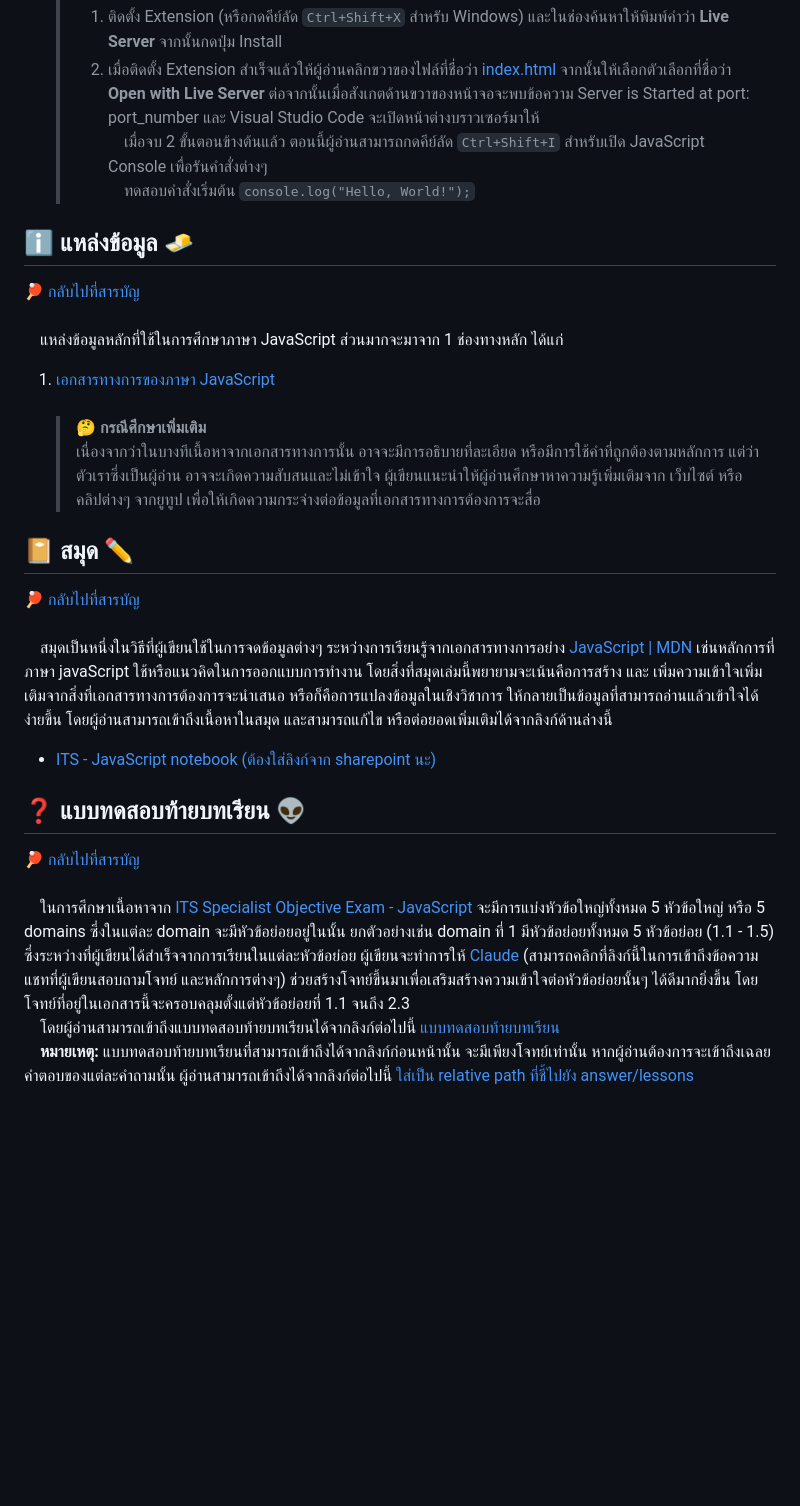
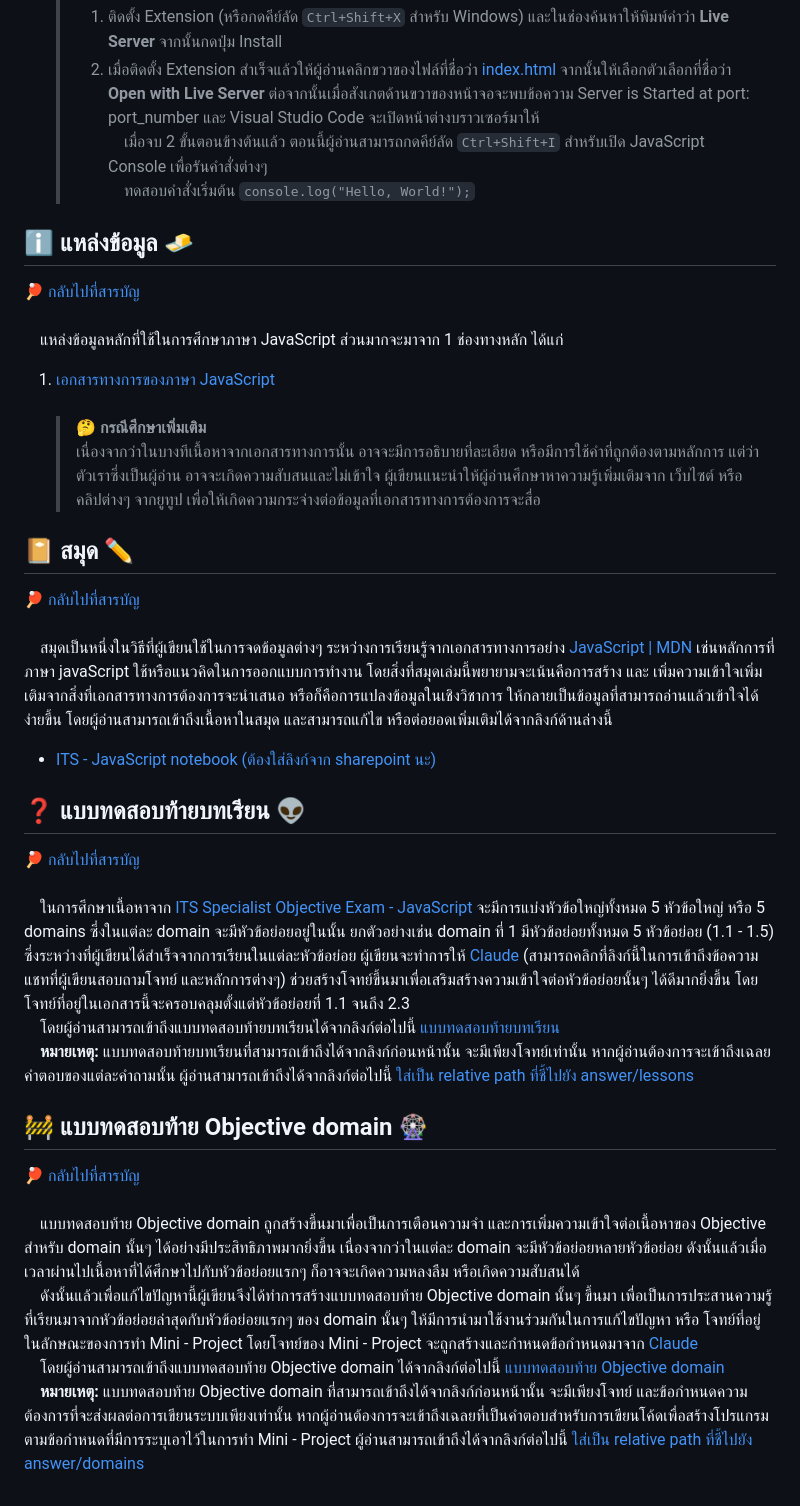
Before and after one commit to Bi-Ma-GOoOD/ITS-JavaScript, a Markdown page: README.md, the part around one of its changes. GitHub-like rendering; blank space fills up the shorter version.

Commit message:
create-question-for-domains

```diff
--- a/README.md
+++ b/README.md
@@ -21,6 +23,7 @@
     > 2. เมื่อติดตั้ง Extension สำเร็จแล้วให้ผู้อ่านคลิกขวาของไฟล์ที่ชื่อว่า [index.html](/index.html) จากนั้นให้เลือกตัวเลือกที่ชื่อว่า **Open with Live Server** ต่อจากนั้นเมื่อสังเกตด้านขวาของหน้าจอจะพบข้อความ Server is Started at port: port_number และ Visual Studio Code จะเปิดหน้าต่างบราวเซอร์มาให้ <br>
     &nbsp;&nbsp;&nbsp;&nbsp;เมื่อจบ 2 ขั้นตอนข้างต้นแล้ว ตอนนี้ผู้อ่านสามารถกดคีย์ลัด `Ctrl+Shift+I` สำหรับเปิด JavaScript Console เพื่อรันคำสั่งต่างๆ<br>
     &nbsp;&nbsp;&nbsp;&nbsp;ทดสอบคำสั่งเริ่มต้น `console.log("Hello, World!");`
+
 ## :information_source: แหล่งข้อมูล :butter:
 :ping_pong: [กลับไปที่สารบัญ](#clipboard-lists-of-content-relieved)<br><br>
 &nbsp;&nbsp;&nbsp;&nbsp;แหล่งข้อมูลหลักที่ใช้ในการศึกษาภาษา JavaScript ส่วนมากจะมาจาก 1 ช่องทางหลัก ได้แก่
@@ -28,12 +31,21 @@
     <br>
     > :thinking: **<font color="#FFF2A7">กรณีศึกษาเพิ่มเติม</font>** <br>
     เนื่องจากว่าในบางทีเนื้อหาจากเอกสารทางการนั้น อาจจะมีการอธิบายที่ละเอียด หรือมีการใช้คำที่ถูกต้องตามหลักการ แต่ว่า ตัวเราซึ่งเป็นผู้อ่าน อาจจะเกิดความสับสนและไม่เข้าใจ ผู้เขียนแนะนำให้ผู้อ่านศึกษาหาความรู้เพิ่มเติมจาก เว็บไซต์ หรือ คลิปต่างๆ จากยูทูป เพื่อให้เกิดความกระจ่างต่อข้อมูลที่เอกสารทางการต้องการจะสื่อ
+
 ## :notebook_with_decorative_cover: สมุด :pencil2:
 :ping_pong: [กลับไปที่สารบัญ](#clipboard-lists-of-content-relieved)<br><br>
 &nbsp;&nbsp;&nbsp;&nbsp;สมุดเป็นหนึ่งในวิธีที่ผู้เขียนใช้ในการจดข้อมูลต่างๆ ระหว่างการเรียนรู้จากเอกสารทางการอย่าง [JavaScript | MDN](https://developer.mozilla.org/en-US/docs/Web/JavaScript) เช่นหลักการที่ภาษา javaScript ใช้หรือแนวคิดในการออกแบบการทำงาน โดยสิ่งที่สมุดเล่มนี้พยายามจะเน้นคือการสร้าง และ เพิ่มความเข้าใจเพิ่มเติมจากสิ่งที่เอกสารทางการต้องการจะนำเสนอ หรือก็คือการแปลงข้อมูลในเชิงวิชาการ ให้กลายเป็นข้อมูลที่สามารถอ่านแล้วเข้าใจได้ง่ายขึ้น โดยผู้อ่านสามารถเข้าถึงเนื้อหาในสมุด และสามารถแก้ไข หรือต่อยอดเพิ่มเติมได้จากลิงก์ด้านล่างนี้
 * [ITS - JavaScript notebook (ต้องใส่ลิงก์จาก sharepoint นะ)](https://music.youtube.com/watch?v=l27kqvm64QY&si=YtpdeUt2CiWtFaGs)
+
 ## :question: แบบทดสอบท้ายบทเรียน :alien:
 :ping_pong: [กลับไปที่สารบัญ](#clipboard-lists-of-content-relieved)<br><br>
 &nbsp;&nbsp;&nbsp;&nbsp;ในการศึกษาเนื้อหาจาก [ITS Specialist Objective Exam - JavaScript](https://certiport.filecamp.com/s/i/ITS_Javascript) จะมีการแบ่งหัวข้อใหญ่ทั้งหมด 5 หัวข้อใหญ่ หรือ 5 domains ซึ่งในแต่ละ domain จะมีหัวข้อย่อยอยู่ในนั้น ยกตัวอย่างเช่น domain ที่ 1 มีหัวข้อย่อยทั้งหมด 5 หัวข้อย่อย (1.1 - 1.5) ซึ่งระหว่างที่ผู้เขียนได้สำเร็จจากการเรียนในแต่ละหัวข้อย่อย ผู้เขียนจะทำการให้ [Claude](https://claude.ai/share/3f0d5af4-9387-4acc-96aa-57c1990baa5f) (สามารถคลิกที่ลิงก์นี้ในการเข้าถึงข้อความแชทที่ผู้เขียนสอบถามโจทย์ และหลักการต่างๆ) ช่วยสร้างโจทย์ขึ้นมาเพื่อเสริมสร้างความเข้าใจต่อหัวข้อย่อยนั้นๆ ได้ดีมากยิ่งขึ้น โดยโจทย์ที่อยู่ในเอกสารนี้จะครอบคลุมตั้งแต่หัวข้อย่อยที่ 1.1 จนถึง 2.3<br>
 &nbsp;&nbsp;&nbsp;&nbsp;โดยผู้อ่านสามารถเข้าถึงแบบทดสอบท้ายบทเรียนได้จากลิงก์ต่อไปนี้ [แบบทดสอบท้ายบทเรียน](/question/lessons.md)<br>
 &nbsp;&nbsp;&nbsp;&nbsp;**หมายเหตุ:** แบบทดสอบท้ายบทเรียนที่สามารถเข้าถึงได้จากลิงก์ก่อนหน้านั้น จะมีเพียงโจทย์เท่านั้น หากผู้อ่านต้องการจะเข้าถึงเฉลยคำตอบของแต่ละคำถามนั้น ผู้อ่านสามารถเข้าถึงได้จากลิงก์ต่อไปนี้ [ใส่เป็น relative path ที่ชี้ไปยัง answer/lessons]()
+
+## :construction: แบบทดสอบท้าย Objective domain :ferris_wheel:
+:ping_pong: [กลับไปที่สารบัญ](#clipboard-lists-of-content-relieved)<br><br>
+&nbsp;&nbsp;&nbsp;&nbsp;แบบทดสอบท้าย Objective domain ถูกสร้างขึ้นมาเพื่อเป็นการเตือนความจำ และการเพิ่มความเข้าใจต่อเนื้อหาของ Objective สำหรับ domain นั้นๆ ได้อย่างมีประสิทธิภาพมากยิ่งขึ้น เนื่องจากว่าในแต่ละ domain จะมีหัวข้อย่อยหลายหัวข้อย่อย ดังนั้นแล้วเมื่อเวลาผ่านไปเนื้อหาที่ได้ศึกษาไปกับหัวข้อย่อยแรกๆ ก็อาจจะเกิดความหลงลืม หรือเกิดความสับสนได้<br>
+&nbsp;&nbsp;&nbsp;&nbsp;ดังนั้นแล้วเพื่อแก้ไขปัญหานี้ผู้เขียนจึงได้ทำการสร้างแบบทดสอบท้าย Objective domain นั้นๆ ขึ้นมา เพื่อเป็นการประสานความรู้ที่เรียนมาจากหัวข้อย่อยล่าสุดกับหัวข้อย่อยแรกๆ ของ domain นั้นๆ ให้มีการนำมาใช้งานร่วมกันในการแก้ไขปัญหา หรือ โจทย์ที่อยู่ในลักษณะของการทำ Mini - Project โดยโจทย์ของ Mini - Project จะถูกสร้างและกำหนดข้อกำหนดมาจาก [Claude](https://claude.ai/share/3f0d5af4-9387-4acc-96aa-57c1990baa5f) <br>
+&nbsp;&nbsp;&nbsp;&nbsp;โดยผู้อ่านสามารถเข้าถึงแบบทดสอบท้าย Objective domain ได้จากลิงก์ต่อไปนี้ [แบบทดสอบท้าย Objective domain](/question/domains.md)<br>
+&nbsp;&nbsp;&nbsp;&nbsp;**หมายเหตุ:** แบบทดสอบท้าย Objective domain ที่สามารถเข้าถึงได้จากลิงก์ก่อนหน้านั้น จะมีเพียงโจทย์ และข้อกำหนดความต้องการที่จะส่งผลต่อการเขียนระบบเพียงเท่านั้น หากผู้อ่านต้องการจะเข้าถึงเฉลยที่เป็นคำตอบสำหรับการเขียนโค้ดเพื่อสร้างโปรแกรมตามข้อกำหนดที่มีการระบุเอาไว้ในการทำ Mini - Project ผู้อ่านสามารถเข้าถึงได้จากลิงก์ต่อไปนี้ [ใส่เป็น relative path ที่ชี้ไปยัง answer/domains]()
```
Also changed, not shown: other parts of README.md (+4 -2 lines), question/domains.md (+2 -1 lines), question/lessons.md (+2 -1 lines).
